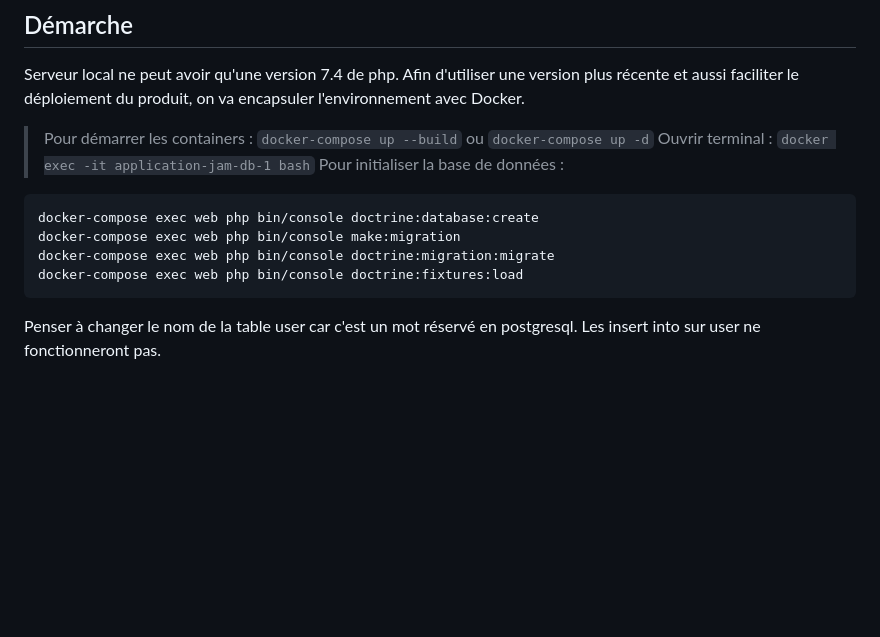
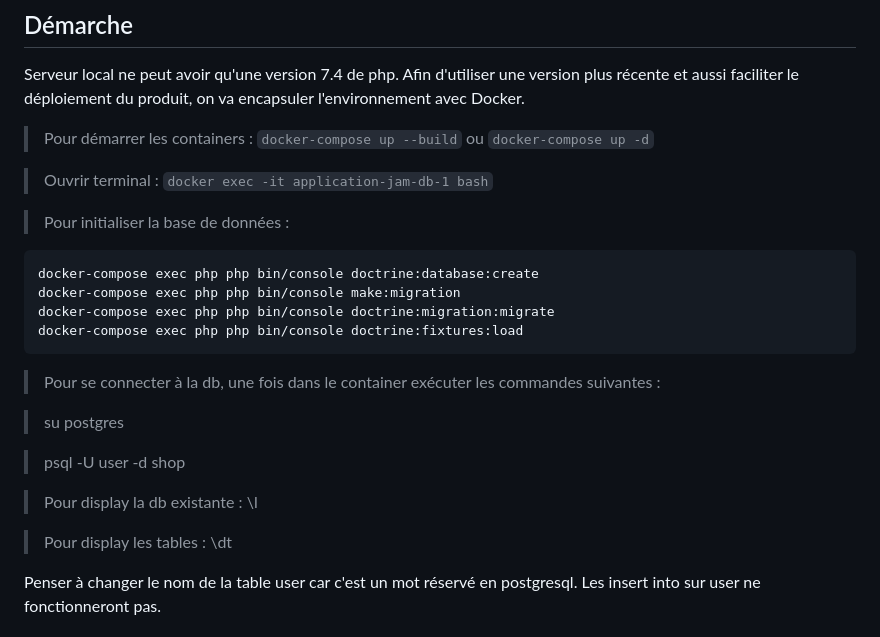
Before and after one commit to wrzdylan/application-jam, a Markdown page: README.md, the part around the change. Drawn GitHub-style; blank space fills up the shorter version.

Commit message:
Mise à jour du README.md.

````diff
--- a/README.md
+++ b/README.md
@@ -11,14 +11,26 @@
 Serveur local ne peut avoir qu'une version 7.4 de php. Afin d'utiliser une version plus récente et aussi faciliter le déploiement du produit, on va encapsuler l'environnement avec Docker.
 
 > Pour démarrer les containers : `docker-compose up --build` ou `docker-compose up -d`
+
 > Ouvrir terminal : `docker exec -it application-jam-db-1 bash`
+
 > Pour initialiser la base de données :
 ```sh
-docker-compose exec web php bin/console doctrine:database:create
-docker-compose exec web php bin/console make:migration
-docker-compose exec web php bin/console doctrine:migration:migrate
-docker-compose exec web php bin/console doctrine:fixtures:load
+docker-compose exec php php bin/console doctrine:database:create
+docker-compose exec php php bin/console make:migration
+docker-compose exec php php bin/console doctrine:migration:migrate
+docker-compose exec php php bin/console doctrine:fixtures:load
 ```
+
+>Pour se connecter à la db, une fois dans le container exécuter les commandes suivantes :
+
+> su postgres
+
+> psql -U user -d shop
+
+> Pour display la db existante : \l
+
+> Pour display les tables : \dt
 
 Penser à changer le nom de la table user car c'est un mot réservé en postgresql. Les insert into sur user ne fonctionneront pas.
 
````
